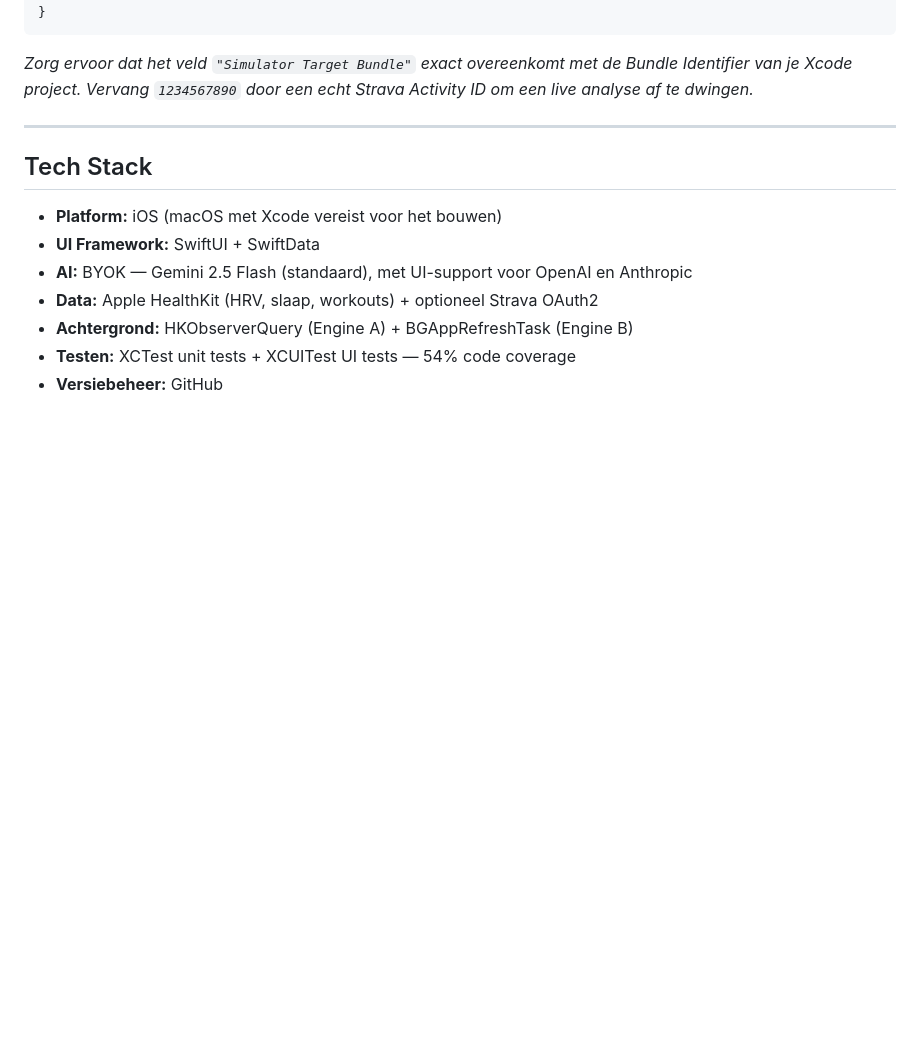
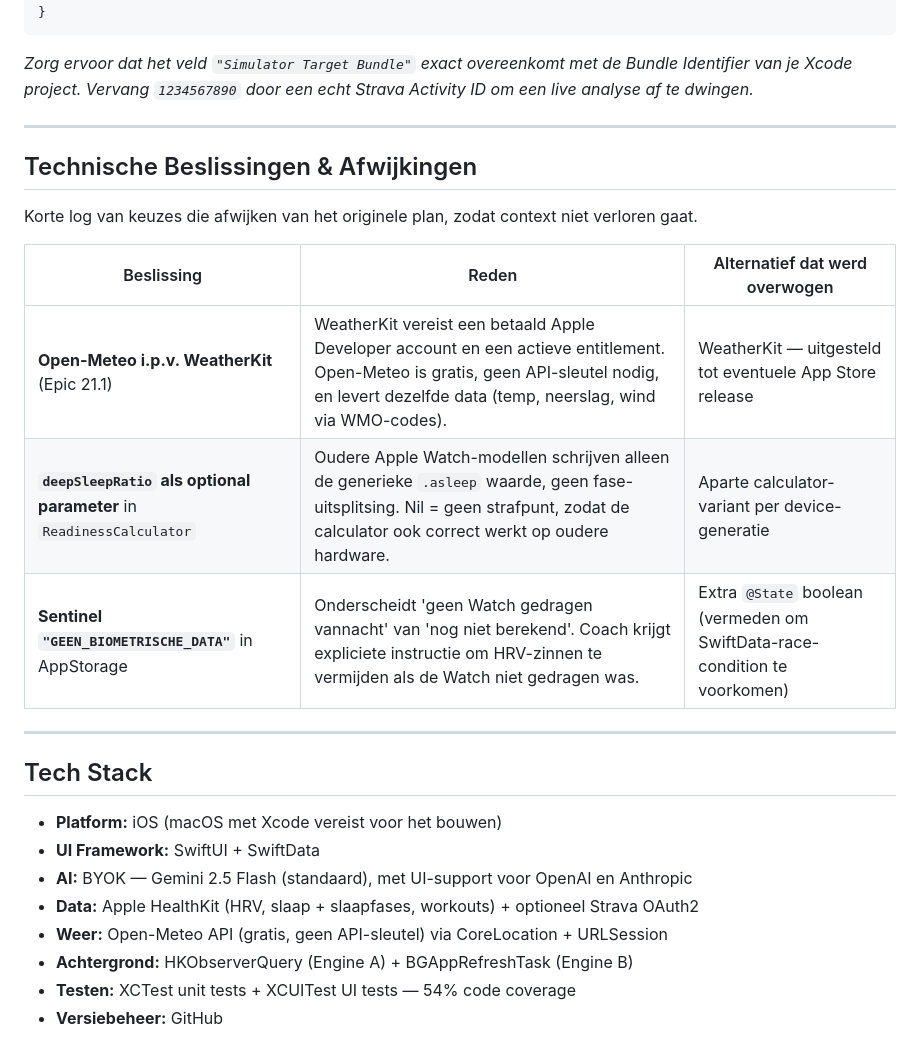
Before and after one commit to markclausing/vibecoach, a Markdown page: README.md, the part around one of its changes. GitHub-like rendering; blank space fills up the shorter version.

```diff
--- a/README.md
+++ b/README.md
@@ -171,11 +181,24 @@ Om push-notificaties te testen in de iOS Simulator, kun je een bestand met de na
 
 ---
 
+## Technische Beslissingen & Afwijkingen
+
+Korte log van keuzes die afwijken van het originele plan, zodat context niet verloren gaat.
+
+| Beslissing | Reden | Alternatief dat werd overwogen |
+|-----------|-------|-------------------------------|
+| **Open-Meteo i.p.v. WeatherKit** (Epic 21.1) | WeatherKit vereist een betaald Apple Developer account en een actieve entitlement. Open-Meteo is gratis, geen API-sleutel nodig, en levert dezelfde data (temp, neerslag, wind via WMO-codes). | WeatherKit — uitgesteld tot eventuele App Store release |
+| **`deepSleepRatio` als optional parameter** in `ReadinessCalculator` | Oudere Apple Watch-modellen schrijven alleen de generieke `.asleep` waarde, geen fase-uitsplitsing. Nil = geen strafpunt, zodat de calculator ook correct werkt op oudere hardware. | Aparte calculator-variant per device-generatie |
+| **Sentinel `"GEEN_BIOMETRISCHE_DATA"`** in AppStorage | Onderscheidt 'geen Watch gedragen vannacht' van 'nog niet berekend'. Coach krijgt expliciete instructie om HRV-zinnen te vermijden als de Watch niet gedragen was. | Extra `@State` boolean (vermeden om SwiftData-race-condition te voorkomen) |
+
+---
+
 ## Tech Stack
 * **Platform:** iOS (macOS met Xcode vereist voor het bouwen)
 * **UI Framework:** SwiftUI + SwiftData
 * **AI:** BYOK — Gemini 2.5 Flash (standaard), met UI-support voor OpenAI en Anthropic
-* **Data:** Apple HealthKit (HRV, slaap, workouts) + optioneel Strava OAuth2
+* **Data:** Apple HealthKit (HRV, slaap + slaapfases, workouts) + optioneel Strava OAuth2
+* **Weer:** Open-Meteo API (gratis, geen API-sleutel) via CoreLocation + URLSession
 * **Achtergrond:** HKObserverQuery (Engine A) + BGAppRefreshTask (Engine B)
 * **Testen:** XCTest unit tests + XCUITest UI tests — 54% code coverage
 * **Versiebeheer:** GitHub
```
Also changed, not shown: other parts of README.md (+22 -12 lines).
